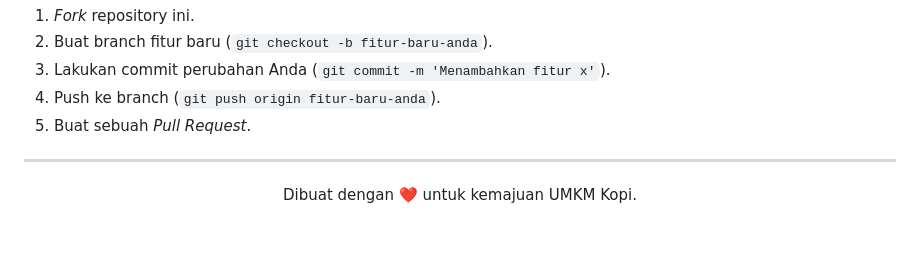
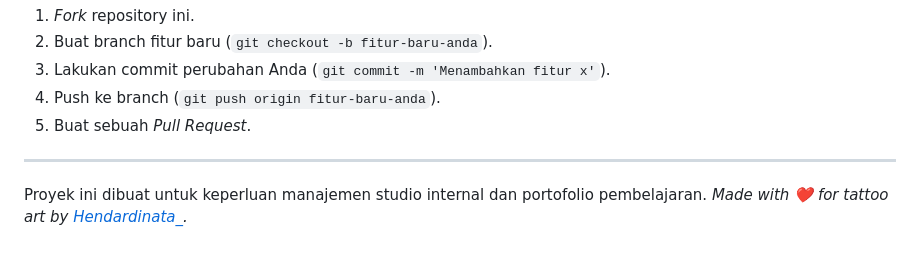
Before and after one commit to Hendardinata/arunika-POS, a Markdown page: README.md, the part around the change. GitHub-like rendering.

Commit message:
Update README V1.md

```diff
--- a/README.md
+++ b/README.md
@@ -142,6 +142,5 @@ Jika Anda ingin berkontribusi:
 
 ---
 
-<div align="center">
-  <p>Dibuat dengan ❤️ untuk kemajuan UMKM Kopi.</p>
-</div>
+Proyek ini dibuat untuk keperluan manajemen studio internal dan portofolio pembelajaran.
+*Made with ❤️ for tattoo art by [Hendardinata_](https://github.com/Hendardinata).*
```
